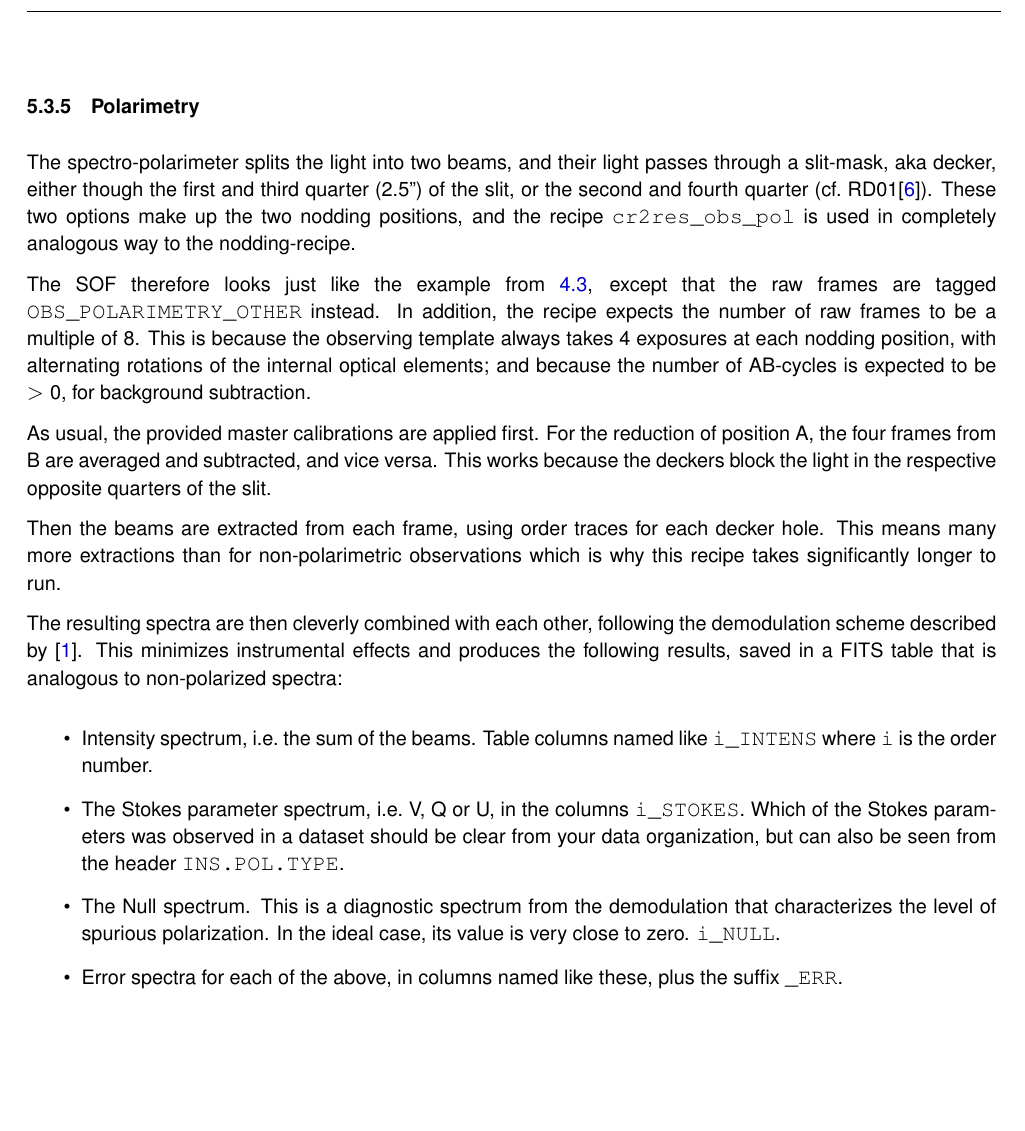
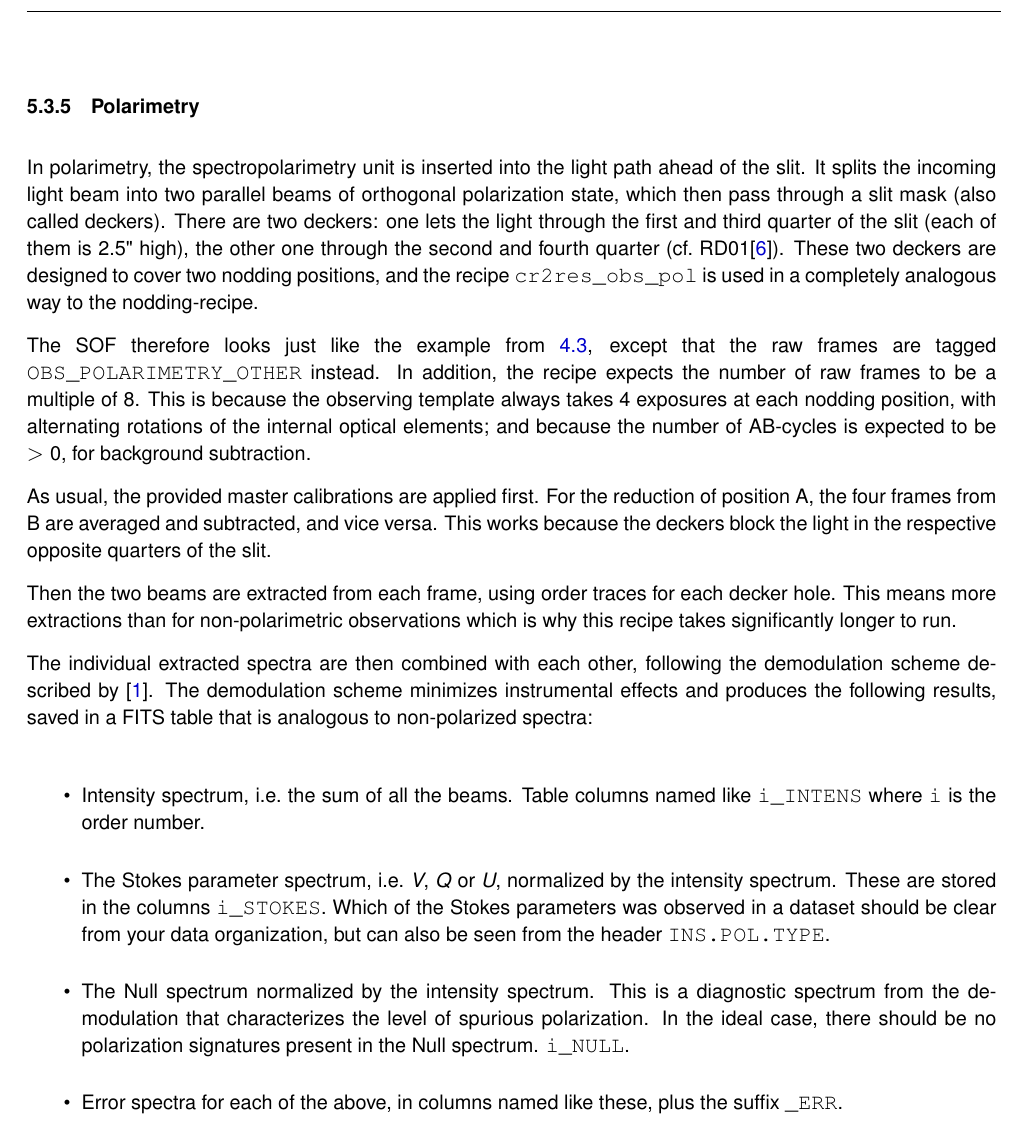
Before and after one commit to ivh/cr2rem, a LaTeX document (manual/cr2res-pipeline-manual.tex, which reads manual/cr2res_quickstart.tex): part of page 31 of 106, cut so that both start at the same text, the shorter picture padded with empty space. Compiled offline with pdfLaTeX.

Commit message:
AL does some changes on Manual
git-svn-id: http://svnhq2.hq.eso.org/p2/trunk/Pipelines/cr2re/cr2rem@270562 318c8218-2dab-440d-9263-6f70bac63e5b

```diff
--- a/manual/cr2res_quickstart.tex
+++ b/manual/cr2res_quickstart.tex
@@ -289,11 +289,14 @@ else
 
 \subsubsection{Polarimetry}
 
-The spectro-polarimeter splits the light into two beams, and their light passes
-through a slit-mask, aka decker, either though the first and third quarter
-(2.5'') of the slit, or the second and fourth quarter (cf.~RD01\cite{CIRESMAN}).
-These two options make up the two nodding positions, and the recipe
-\verb!cr2res_obs_pol! is used in completely analogous way to the nodding-recipe.
+In polarimetry, the spectropolarimetry unit is inserted into the light path
+ahead of the slit. It splits the incoming light beam into two parallel beams
+of orthogonal polarization state, which then pass through a slit mask (also
+called deckers). There are two deckers: one lets the light through the first
+and third quarter of the slit (each of them is 2.5" high), the other one
+through the second and fourth quarter (cf.~RD01\cite{CIRESMAN}).
+These two deckers are designed to cover two nodding positions, and the recipe
+\verb!cr2res_obs_pol! is used in a completely analogous way to the nodding-recipe.
 
 The SOF therefore looks just like the example from \ref{sec:sci-reduc}, except
 that the raw frames are tagged \linebreak\verb!OBS_POLARIMETRY_OTHER! instead.
@@ -308,19 +311,19 @@ For the reduction of position A, the four frames from B are averaged and
 subtracted, and vice versa. This works because the deckers block the light in
 the respective opposite quarters of the slit.
 
-Then the beams are extracted from each frame, using order traces for each decker
-hole. This means many more extractions than for non-polarimetric observations
+Then the two beams are extracted from each frame, using order traces for each
+decker hole. This means more extractions than for non-polarimetric observations
 which is why this recipe takes significantly longer to run.
 
-The resulting spectra are then cleverly combined with each other,
-following the demodulation scheme described by \cite{1997MNRAS.291..658D}. This
-minimizes instrumental effects and produces the following results, saved in a
-FITS table that is analogous to non-polarized spectra:
+The individual extracted spectra are then combined with each other, following
+the demodulation scheme described by \cite{1997MNRAS.291..658D}. The
+demodulation scheme minimizes instrumental effects and produces the following
+results, saved in a FITS table that is analogous to non-polarized spectra:
 
 \begin{itemize}
-    \item Intensity spectrum, i.e.~the sum of the beams. Table columns named like \verb!i_INTENS! where \verb!i! is the order number.
-    \item The Stokes parameter spectrum, i.e.~V, Q or U, in the columns \verb!i_STOKES!. Which of the Stokes parameters was observed in a dataset should be clear from your data organization, but can also be seen from the header \verb!INS.POL.TYPE!.
-    \item The Null spectrum. This is a diagnostic spectrum from the demodulation that characterizes the level of spurious polarization. In the ideal case, its value is very close to zero. \verb!i_NULL!.
+    \item Intensity spectrum, i.e.~the sum of all the beams. Table columns named like \verb!i_INTENS! where \verb!i! is the order number.
+    \item The Stokes parameter spectrum, i.e.~\textit{V}, \textit{Q} or \textit{U}, normalized by the intensity spectrum. These are stored in the columns \verb!i_STOKES!. Which of the Stokes parameters was observed in a dataset should be clear from your data organization, but can also be seen from the header \verb!INS.POL.TYPE!.
+    \item The Null spectrum normalized by the intensity spectrum. This is a diagnostic spectrum from the demodulation that characterizes the level of spurious polarization. In the ideal case, there should be no polarization signatures present in the Null spectrum. \verb!i_NULL!.
     \item Error spectra for each of the above, in columns named like these, plus the suffix \verb!_ERR!.
     \item The array of wavelengths for each of the spectral bins.
 \end{itemize}
```
Also changed, not shown: manual/cr2res_algorithms.tex (+4 -0 lines).
